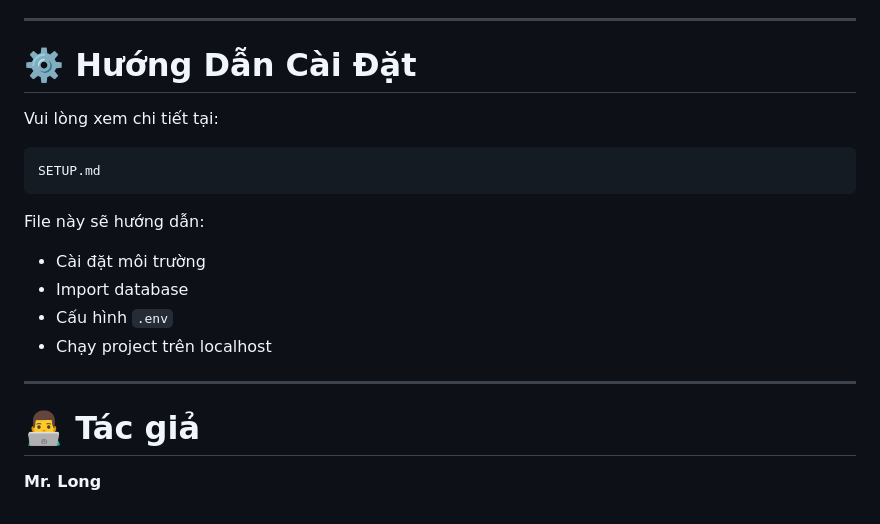
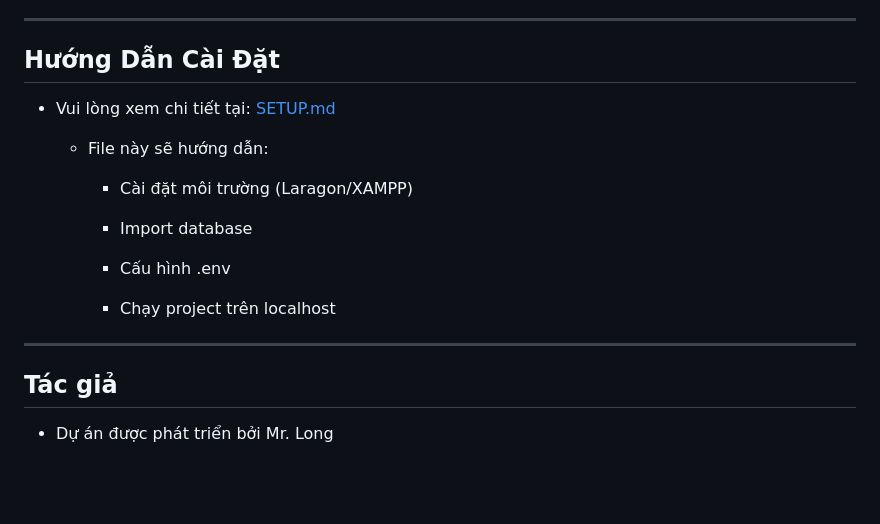
Before and after one commit to LongCFW/MY_WEB, a Markdown page: README.md, the part around one of its changes. Rendered like a GitHub page; blank space fills up the shorter version.

Commit message:
file hướng dẫn

````diff
--- a/README.md
+++ b/README.md
@@ -154,23 +143,21 @@ MY_WEB/
 
 ---
 
-# ⚙️ Hướng Dẫn Cài Đặt
+## Hướng Dẫn Cài Đặt
 
-Vui lòng xem chi tiết tại:
+* Vui lòng xem chi tiết tại: [SETUP.md](./SETUP.md)
+  * File này sẽ hướng dẫn:
 
-```
-SETUP.md
-```
+    * Cài đặt môi trường (Laragon/XAMPP)
 
-File này sẽ hướng dẫn:
+    * Import database
 
-* Cài đặt môi trường
-* Import database
-* Cấu hình `.env`
-* Chạy project trên localhost
+    * Cấu hình .env
+
+    * Chạy project trên localhost
 
 ---
 
-# 👨‍💻 Tác giả
+## Tác giả
 
-**Mr. Long**
+* Dự án được phát triển bởi Mr. Long
````
Also changed, not shown: other parts of README.md (+23 -34 lines), SETUP.md (added, +73 -0 lines).
